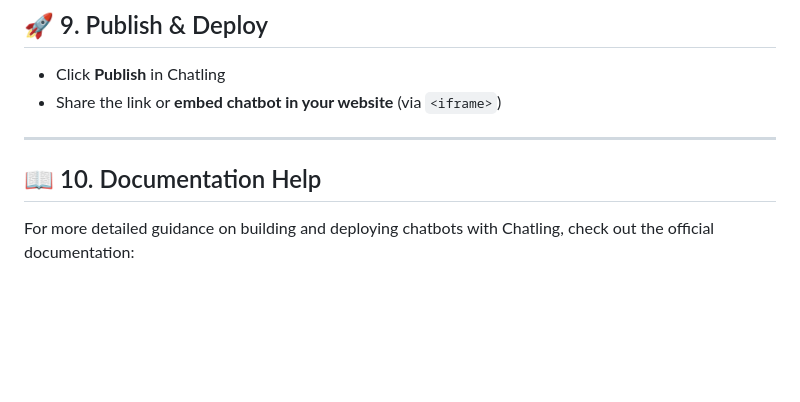
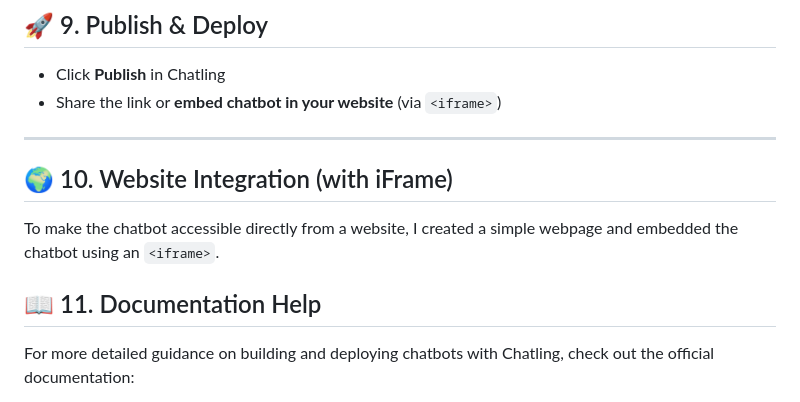
Before and after one commit to nehakarnati/chatling-bot, a Markdown page: README.md, the part around the change. Rendered like a GitHub page; blank space fills up the shorter version.

```diff
--- a/README.md
+++ b/README.md
@@ -105,7 +105,12 @@ Test queries such as:
 - Share the link or **embed chatbot in your website** (via `<iframe>`)
 
 ---
-## 📖 10. Documentation Help
+
+## 🌍 10. Website Integration (with iFrame)
+
+To make the chatbot accessible directly from a website, I created a simple webpage and embedded the chatbot using an `<iframe>`.
+
+## 📖 11. Documentation Help
 
 For more detailed guidance on building and deploying chatbots with Chatling, check out the official documentation:
 
```
